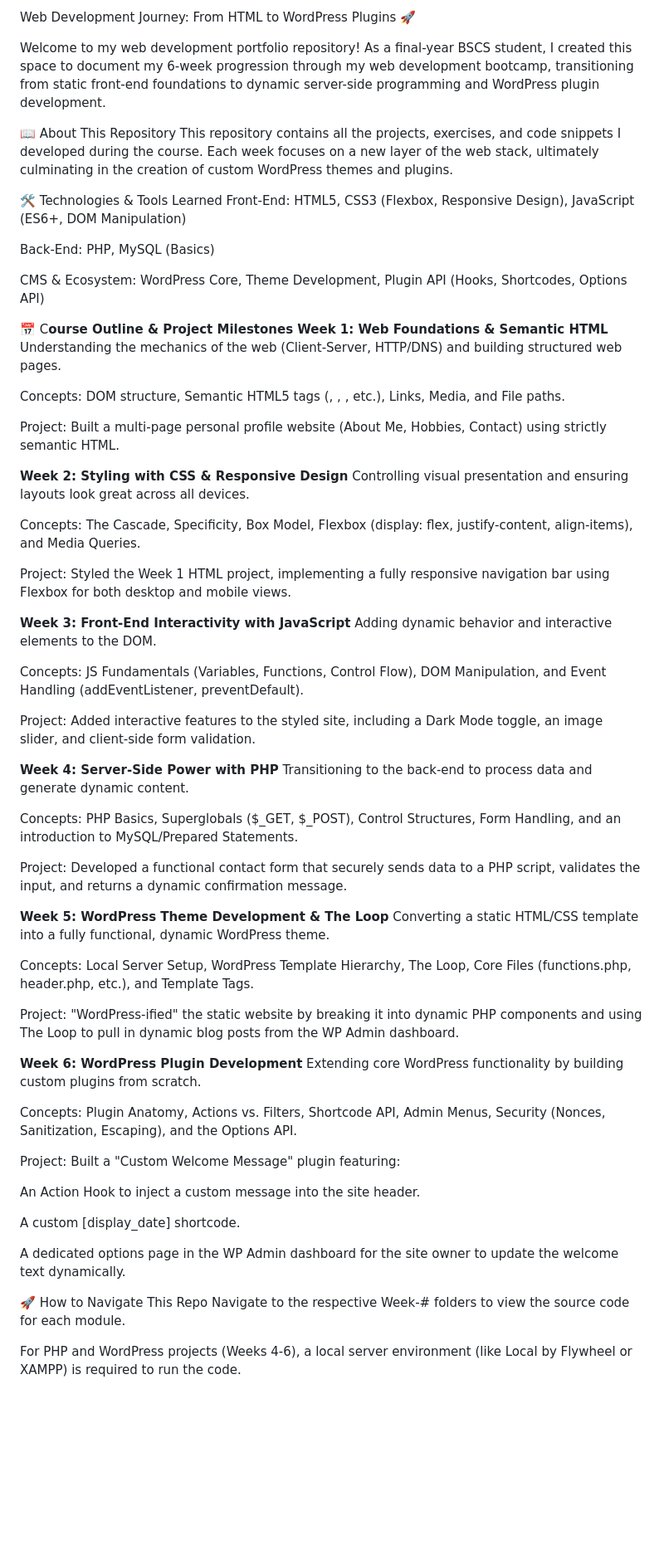
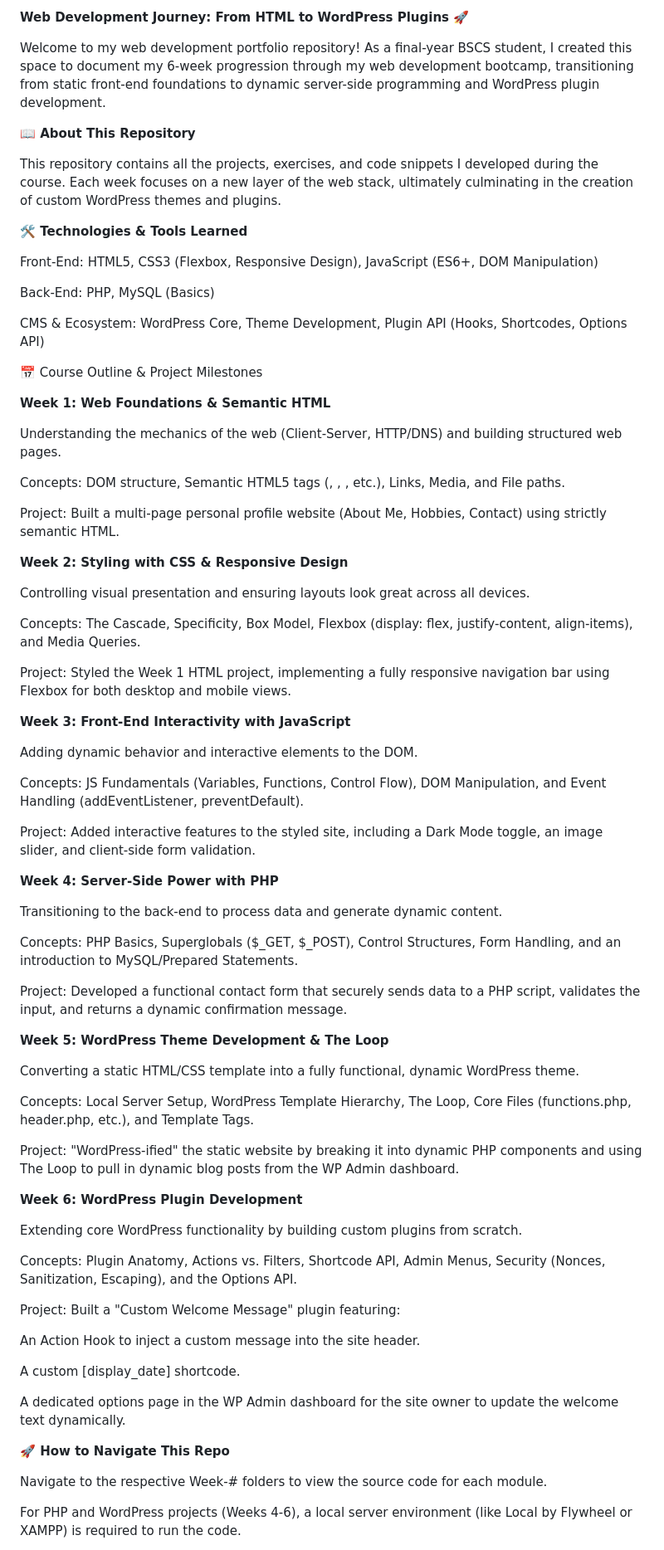
Before and after one commit to ascenthurera/Web-Development, a Markdown page: README.md, the part around one of its changes. Shown at 83% size. GitHub-like rendering; blank space fills up the shorter version.

Commit message:
Enhance README.md
Updated formatting and headings in README.md for better clarity and emphasis.

```diff
--- a/README.md
+++ b/README.md
@@ -1,19 +1,23 @@
-Web Development Journey: From HTML to WordPress Plugins 🚀
+**Web Development Journey: From HTML to WordPress Plugins 🚀**
 
 Welcome to my web development portfolio repository! As a final-year BSCS student, I created this space to document my 6-week progression through my web development bootcamp, transitioning from static front-end foundations to dynamic server-side programming and WordPress plugin development.
 
-📖 About This Repository
+**📖 About This Repository**
+
 This repository contains all the projects, exercises, and code snippets I developed during the course. Each week focuses on a new layer of the web stack, ultimately culminating in the creation of custom WordPress themes and plugins.
 
-🛠️ Technologies & Tools Learned
+**🛠️ Technologies & Tools Learned**
+
 Front-End: HTML5, CSS3 (Flexbox, Responsive Design), JavaScript (ES6+, DOM Manipulation)
 
 Back-End: PHP, MySQL (Basics)
 
 CMS & Ecosystem: WordPress Core, Theme Development, Plugin API (Hooks, Shortcodes, Options API)
 
-📅 C**ourse Outline & Project Milestones
-Week 1: Web Foundations & Semantic HTML**
+📅 Course Outline & Project Milestones
+
+**Week 1: Web Foundations & Semantic HTML**
+
 Understanding the mechanics of the web (Client-Server, HTTP/DNS) and building structured web pages.
 
 Concepts: DOM structure, Semantic HTML5 tags (<header>, <main>, <article>, etc.), Links, Media, and File paths.
@@ -21,6 +25,7 @@ Concepts: DOM structure, Semantic HTML5 tags (<header>, <main>, <article>, etc.)
 Project: Built a multi-page personal profile website (About Me, Hobbies, Contact) using strictly semantic HTML.
 
 **Week 2: Styling with CSS & Responsive Design**
+
 Controlling visual presentation and ensuring layouts look great across all devices.
 
 Concepts: The Cascade, Specificity, Box Model, Flexbox (display: flex, justify-content, align-items), and Media Queries.
@@ -28,6 +33,7 @@ Concepts: The Cascade, Specificity, Box Model, Flexbox (display: flex, justify-c
 Project: Styled the Week 1 HTML project, implementing a fully responsive navigation bar using Flexbox for both desktop and mobile views.
 
 **Week 3: Front-End Interactivity with JavaScript**
+
 Adding dynamic behavior and interactive elements to the DOM.
 
 Concepts: JS Fundamentals (Variables, Functions, Control Flow), DOM Manipulation, and Event Handling (addEventListener, preventDefault).
@@ -35,6 +41,7 @@ Concepts: JS Fundamentals (Variables, Functions, Control Flow), DOM Manipulation
 Project: Added interactive features to the styled site, including a Dark Mode toggle, an image slider, and client-side form validation.
 
 **Week 4: Server-Side Power with PHP**
+
 Transitioning to the back-end to process data and generate dynamic content.
 
 Concepts: PHP Basics, Superglobals ($_GET, $_POST), Control Structures, Form Handling, and an introduction to MySQL/Prepared Statements.
@@ -42,6 +49,7 @@ Concepts: PHP Basics, Superglobals ($_GET, $_POST), Control Structures, Form Han
 Project: Developed a functional contact form that securely sends data to a PHP script, validates the input, and returns a dynamic confirmation message.
 
 **Week 5: WordPress Theme Development & The Loop**
+
 Converting a static HTML/CSS template into a fully functional, dynamic WordPress theme.
 
 Concepts: Local Server Setup, WordPress Template Hierarchy, The Loop, Core Files (functions.php, header.php, etc.), and Template Tags.
@@ -49,6 +57,7 @@ Concepts: Local Server Setup, WordPress Template Hierarchy, The Loop, Core Files
 Project: "WordPress-ified" the static website by breaking it into dynamic PHP components and using The Loop to pull in dynamic blog posts from the WP Admin dashboard.
 
 **Week 6: WordPress Plugin Development**
+
 Extending core WordPress functionality by building custom plugins from scratch.
 
 Concepts: Plugin Anatomy, Actions vs. Filters, Shortcode API, Admin Menus, Security (Nonces, Sanitization, Escaping), and the Options API.
@@ -61,7 +70,8 @@ A custom [display_date] shortcode.
 
 A dedicated options page in the WP Admin dashboard for the site owner to update the welcome text dynamically.
 
-🚀 How to Navigate This Repo
+**🚀 How to Navigate This Repo**
+
 Navigate to the respective Week-# folders to view the source code for each module.
 
 For PHP and WordPress projects (Weeks 4-6), a local server environment (like Local by Flywheel or XAMPP) is required to run the code.
```
Also changed, not shown: other parts of README.md (+2 -1 lines).
